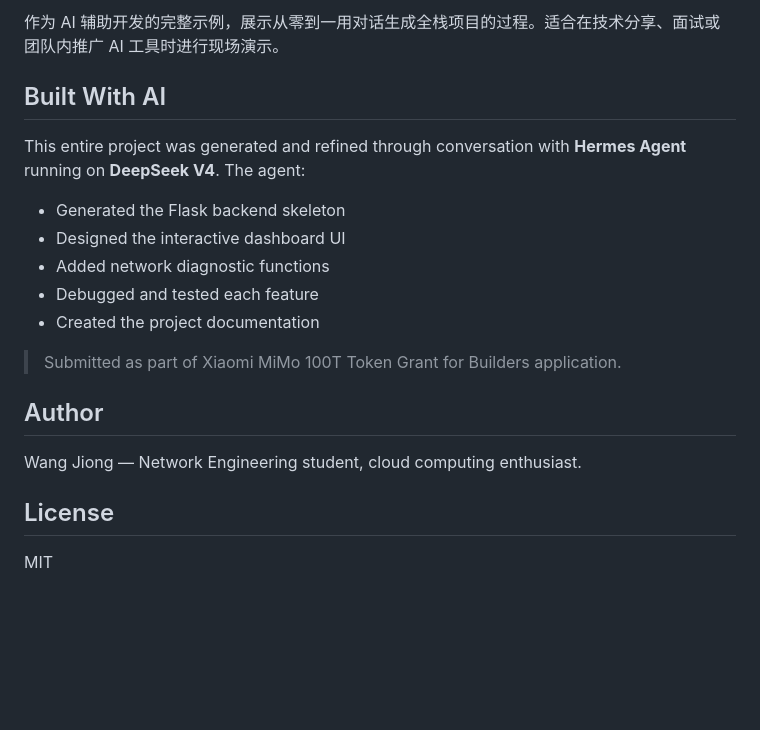
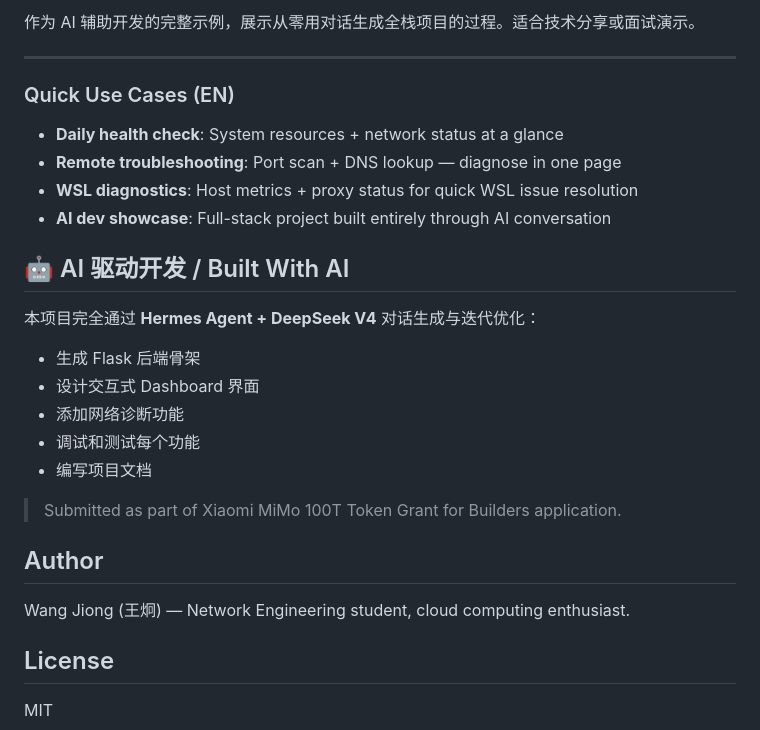
Before and after one commit to 2281516753/net-diag-demo, a Markdown page: README.md, the part around one of its changes. Rendered like a GitHub page; blank space fills up the shorter version.

```diff
--- a/README.md
+++ b/README.md
@@ -79,20 +77,29 @@ WSL 环境下网络配置容易出问题（DNS 丢失、代理断开等）。Das
 
-作为 AI 辅助开发的完整示例，展示从零到一用对话生成全栈项目的过程。适合在技术分享、面试或团队内推广 AI 工具时进行现场演示。
+作为 AI 辅助开发的完整示例，展示从零用对话生成全栈项目的过程。适合技术分享或面试演示。
 
-## Built With AI
+---
 
-This entire project was generated and refined through conversation with **Hermes Agent** running on **DeepSeek V4**. The agent:
-- Generated the Flask backend skeleton
-- Designed the interactive dashboard UI
-- Added network diagnostic functions
-- Debugged and tested each feature
-- Created the project documentation
+### Quick Use Cases (EN)
+
+- **Daily health check**: System resources + network status at a glance
+- **Remote troubleshooting**: Port scan + DNS lookup — diagnose in one page
+- **WSL diagnostics**: Host metrics + proxy status for quick WSL issue resolution
+- **AI dev showcase**: Full-stack project built entirely through AI conversation
+
+## 🤖 AI 驱动开发 / Built With AI
+
+本项目完全通过 **Hermes Agent + DeepSeek V4** 对话生成与迭代优化：
+- 生成 Flask 后端骨架
+- 设计交互式 Dashboard 界面
+- 添加网络诊断功能
+- 调试和测试每个功能
+- 编写项目文档
 
 > Submitted as part of Xiaomi MiMo 100T Token Grant for Builders application.
 
 ## Author
 
-Wang Jiong — Network Engineering student, cloud computing enthusiast.
+Wang Jiong (王炯) — Network Engineering student, cloud computing enthusiast.
 
 ## License
 
```
Also changed, not shown: other parts of README.md (+40 -42 lines).
